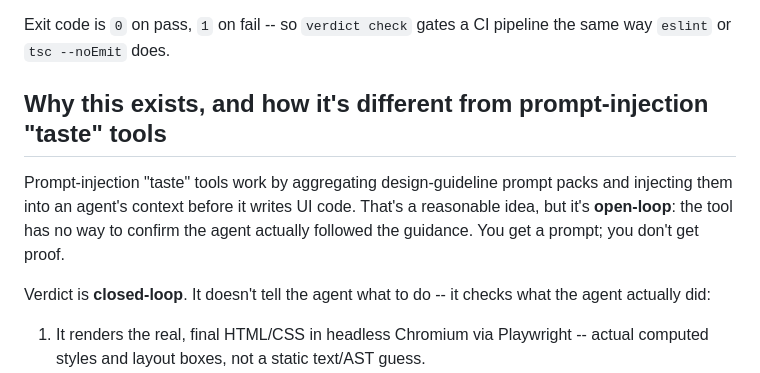
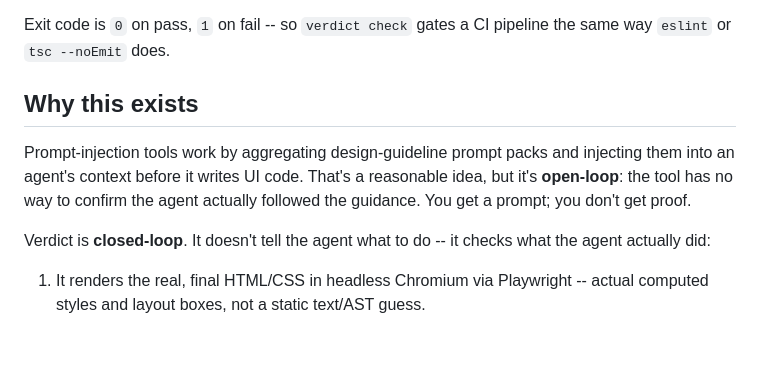
Before and after one commit to pranavkokati/verdict, a Markdown page: README.md, the part around the change. GitHub-like rendering; blank space fills up the shorter version.

```diff
--- a/README.md
+++ b/README.md
@@ -24,9 +24,9 @@ npx verdict-ui check ./dist/index.html
 
 Exit code is `0` on pass, `1` on fail -- so `verdict check` gates a CI pipeline the same way `eslint` or `tsc --noEmit` does.
 
-## Why this exists, and how it's different from prompt-injection "taste" tools
+## Why this exists
 
-Prompt-injection "taste" tools work by aggregating design-guideline prompt packs and injecting them into an agent's context before it writes UI code. That's a reasonable idea, but it's **open-loop**: the tool has no way to confirm the agent actually followed the guidance. You get a prompt; you don't get proof.
+Prompt-injection tools work by aggregating design-guideline prompt packs and injecting them into an agent's context before it writes UI code. That's a reasonable idea, but it's **open-loop**: the tool has no way to confirm the agent actually followed the guidance. You get a prompt; you don't get proof.
 
 Verdict is **closed-loop**. It doesn't tell the agent what to do -- it checks what the agent actually did:
 
```
